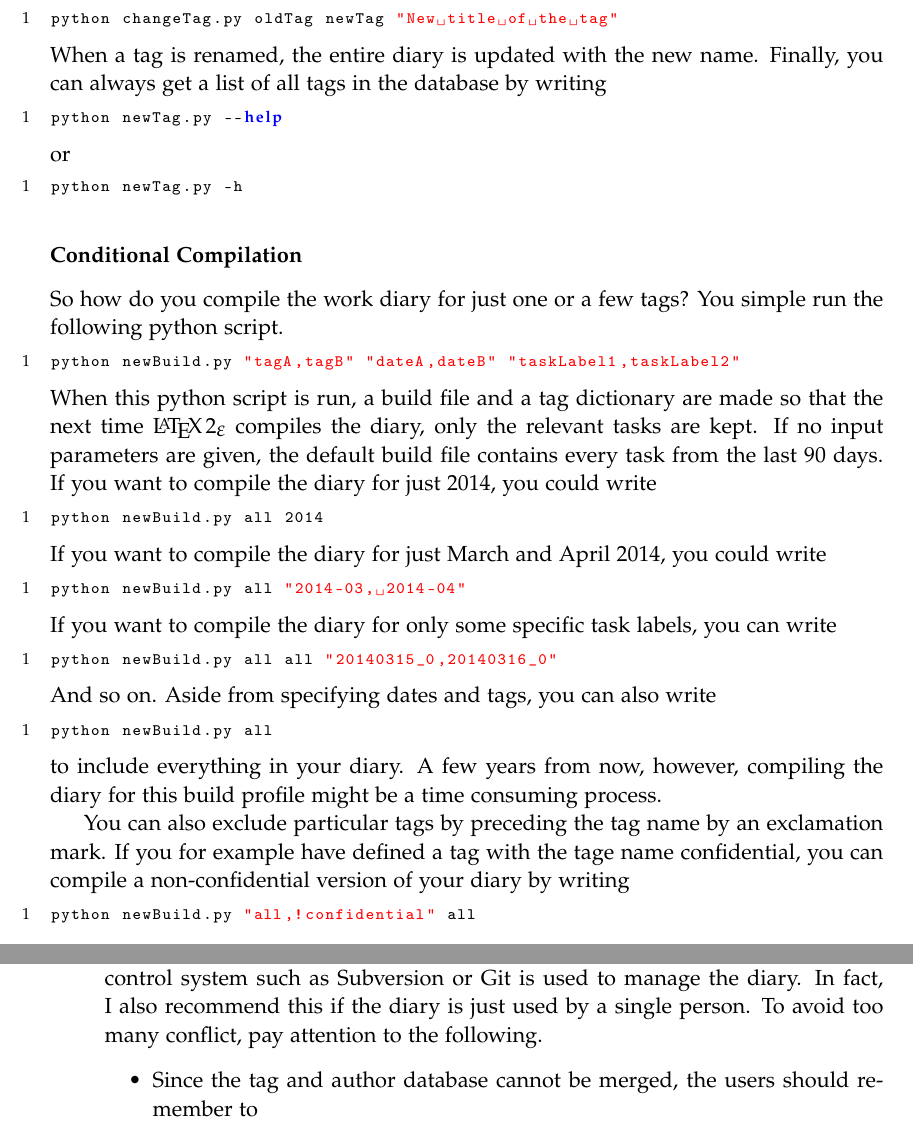
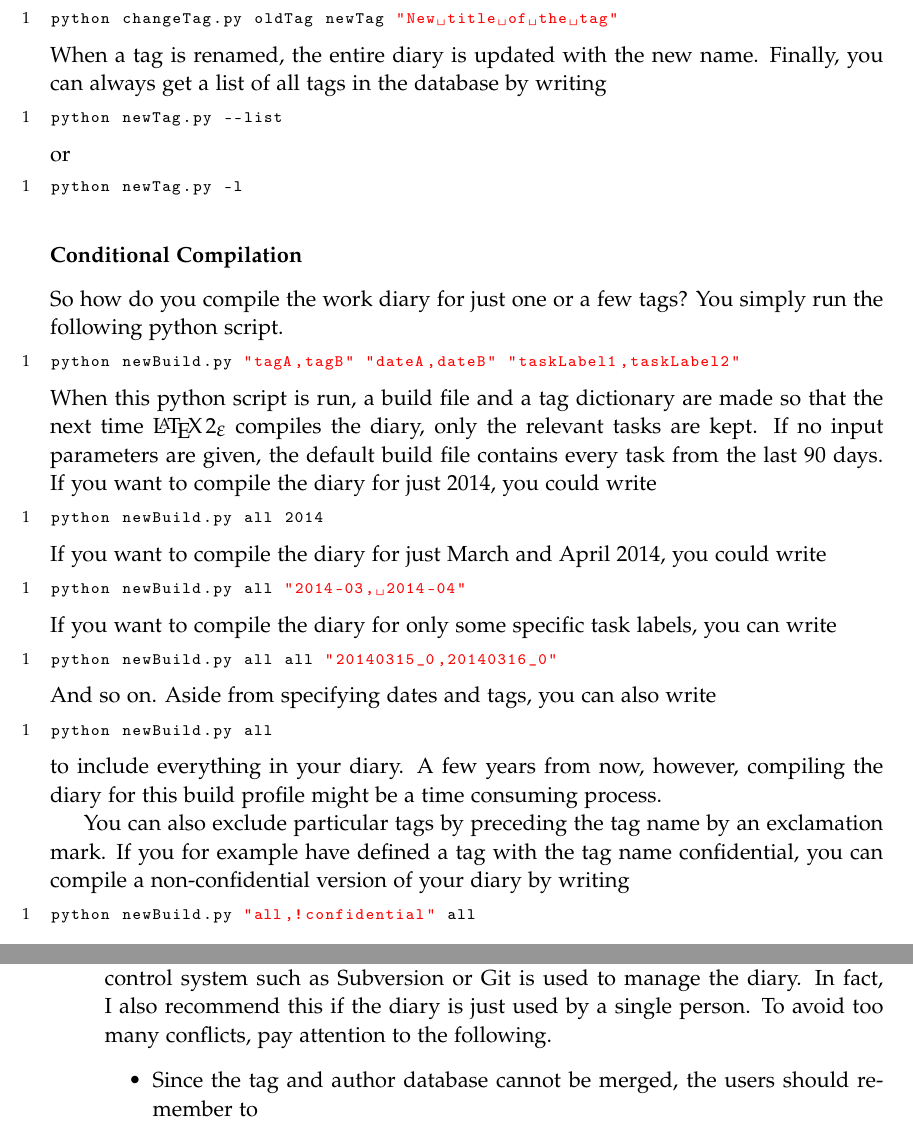
Before and after one commit to jkjaer/latexResearchDiary, a LaTeX book (master.tex, which reads entries/2014/03/15/20140315_jkn0.tex): two parts of pages 13 and 15 of 34, joined at a grey line, cut so that both start at the same text. Compiled offline with pdfLaTeX.

Commit message:
Corrected a few typos

```diff
--- a/entries/2014/03/15/20140315_jkn0.tex
+++ b/entries/2014/03/15/20140315_jkn0.tex
@@ -90,15 +90,15 @@ python changeTag.py oldTag newTag "New title of the tag"
 \end{lstlisting}
 When a tag is renamed, the entire diary is updated with the new name. Finally, you can always get a list of all tags in the database by writing
 \begin{lstlisting}[language=bash]
-python newTag.py --help
+python newTag.py --list
 \end{lstlisting}
 or
 \begin{lstlisting}[language=bash]
-python newTag.py -h
+python newTag.py -l
 \end{lstlisting}
 
 \subsubsection*{Conditional Compilation}
-So how do you compile the work diary for just one or a few tags? You simple run the following python script.
+So how do you compile the work diary for just one or a few tags? You simply run the following python script.
 \begin{lstlisting}[language=bash]
 python newBuild.py "tagA,tagB" "dateA,dateB" "taskLabel1,taskLabel2"
 \end{lstlisting}
@@ -120,7 +120,7 @@ python newBuild.py all
 \end{lstlisting}
 to include everything in your diary. A few years from now, however, compiling the diary for this build profile might be a time consuming process.
 
-You can also exclude particular tags by preceding the tag name by an exclamation mark. If you for example have defined a tag with the tage name confidential, you can compile a non-confidential version of your diary by writing
+You can also exclude particular tags by preceding the tag name by an exclamation mark. If you for example have defined a tag with the tag name confidential, you can compile a non-confidential version of your diary by writing
 \begin{lstlisting}[language=bash]
 python newBuild.py "all,!confidential" all
 \end{lstlisting}
@@ -167,7 +167,7 @@ Here is a totally random collection of useful tips.
     \item \textbf{Installing  Python under Windows:}\newline
     Installing Python under Windows as quite easy. Just download the latest version and double click on it to install it. Remember, though, to enable the \textit{Add python.exe to Path} check box during installation!
     \item \textbf{A Project Diary and Subversion:}\newline
-    When the diary is used by multiple people, I strongly recommend that a version control system such as Subversion or Git is used to manage the diary. In fact, I also recommend this if the diary is just used by a single person. To avoid too many conflict, pay attention to the following.
+    When the diary is used by multiple people, I strongly recommend that a version control system such as Subversion or Git is used to manage the diary. In fact, I also recommend this if the diary is just used by a single person. To avoid too many conflicts, pay attention to the following.
     \begin{itemize}
         \item Since the tag and author database cannot be merged, the users should remember to
         \begin{itemize}
--- a/master.tex
+++ b/master.tex
@@ -4,8 +4,8 @@
 \input{buildFiles/authorDictionary.tex}
 
 \title{Work Diary}
-\author{Jesper Kjær Nielsen\\Aalborg University\\Bang \& Olufsen}
-\date{Version 1.0.4\\Last compiled: \today}
+\author{Jesper Kjær Nielsen\\Aalborg University}
+\date{Version 1.0.5\\Last compiled: \today}
 
 \begin{document}
   \pagestyle{empty}
```
Also changed, not shown: master.pdf.
